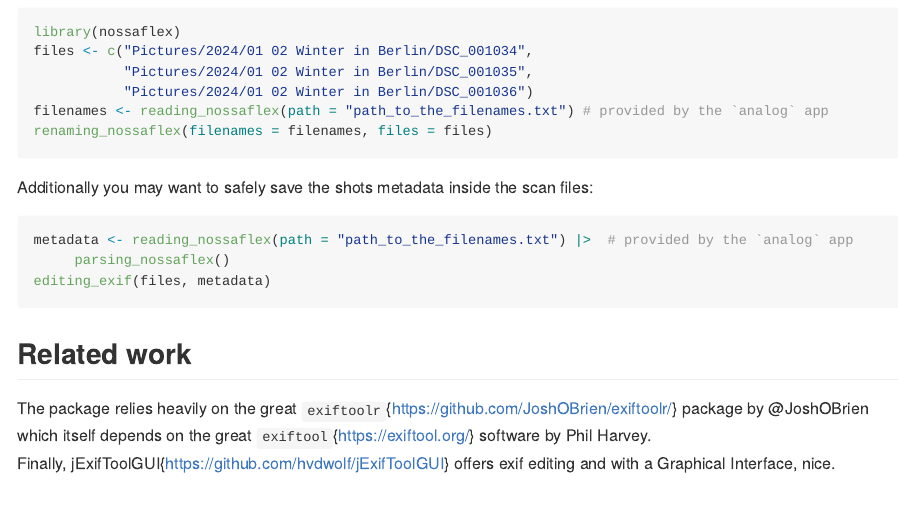
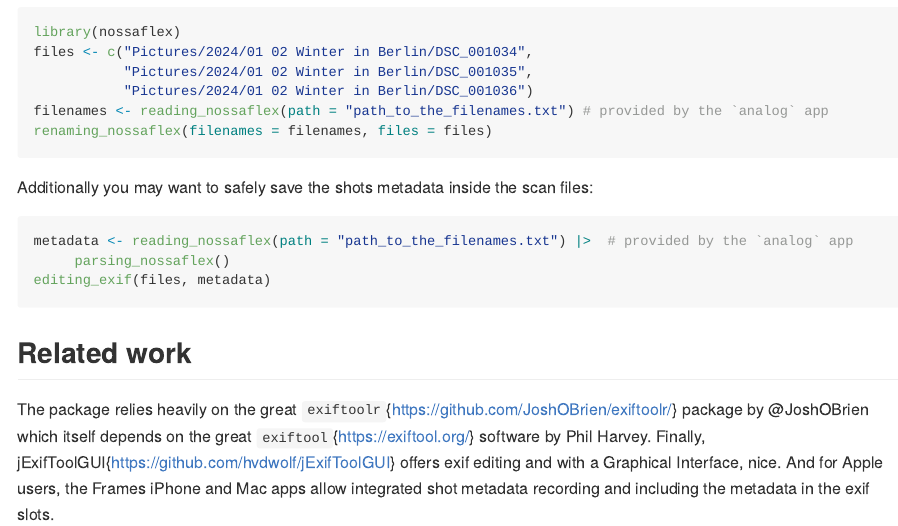
Before and after one commit to AlbanSagouis/nossaflex, an R Markdown document (README.Rmd): the page in a window 1100 px wide, from 1340 px down before the commit and from 1230 px down after it, so that both start at the same text. The pictures show the output file README.md that the author committed with the source, drawn offline in the style of GitHub; badge pictures from the web are left out.

Commit message:
documentation update

```diff
--- a/README.Rmd
+++ b/README.Rmd
@@ -95,4 +95,4 @@ The package relies heavily on the great `exiftoolr`{https://github.com/JoshOBrie
 package by @JoshOBrien which itself depends on the great `exiftool`{https://exiftool.org/}
 software by Phil Harvey.
 Finally, jExifToolGUI{https://github.com/hvdwolf/jExifToolGUI} offers exif
-editing and with a Graphical Interface, nice.
+editing and with a Graphical Interface, nice. And for Apple users, the Frames iPhone and Mac apps allow integrated shot metadata recording and including the metadata in the exif slots.
```
Also changed, not shown: R/editing_exif.R (+3 -0 lines), README.md, 3 other files.
